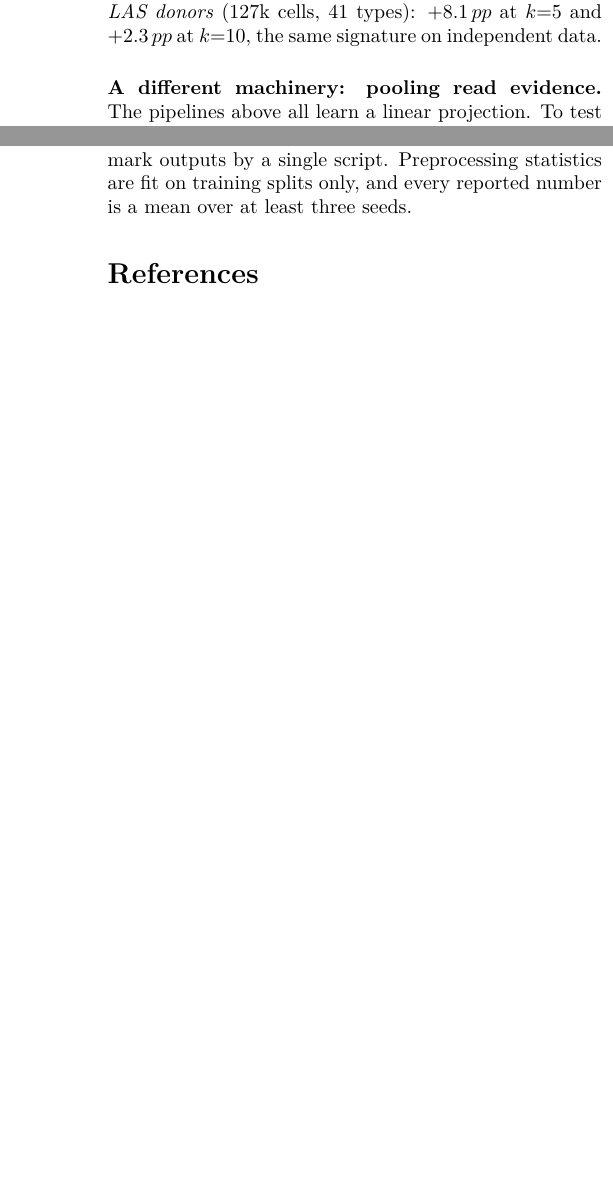
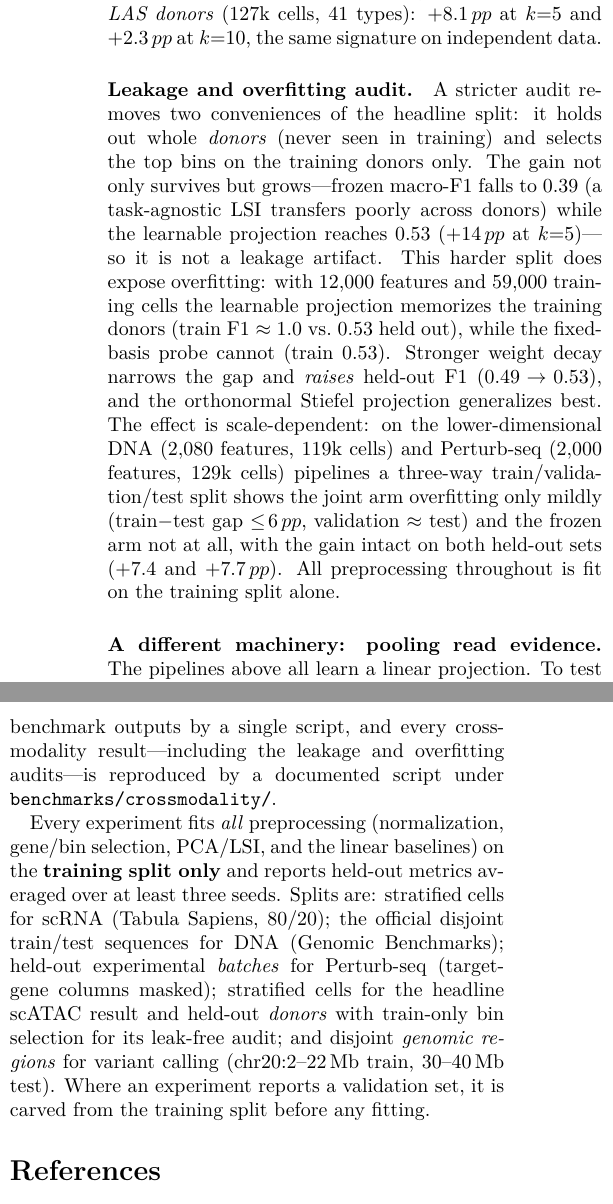
Before and after one commit to avitai/DiffBio, a LaTeX paper (paper/diffbio.tex): two parts of the columns of pages 6 and 8 of 9, joined at a grey line, cut so that both start at the same text, the shorter picture padded with empty space. Compiled offline with pdfLaTeX.

Commit message:
docs(paper): add leakage and overfitting audit, data splits, reproducibility
Report the held-out-donor scATAC rerun with train-only bin selection (the gain
persists at +14pp) and the train/validation/test overfitting audit (the frozen
arm never overfits; the joint arm overfits in proportion to the feature/sample
ratio, controllably), document the exact train/test split for every experiment,
and point to the reproduction benchmarks. Reformat the figure script so the CI
formatting gate passes.

```diff
--- a/paper/diffbio.tex
+++ b/paper/diffbio.tex
@@ -510,6 +510,22 @@ TF-IDF features with no reduction---is $0.749$. Finally, the whole result \emph{
 a disjoint set of 16 CATLAS donors} (127k cells, 41 types): $+8.1\pp$ at $k{=}5$ and
 $+2.3\pp$ at $k{=}10$, the same signature on independent data.
 
+\paragraph{Leakage and overfitting audit.} A stricter audit removes two conveniences of the
+headline split: it holds out whole \emph{donors} (never seen in training) and selects the
+top bins on the training donors only. The gain not only survives but grows---frozen macro-F1
+falls to $0.39$ (a task-agnostic LSI transfers poorly across donors) while the learnable
+projection reaches $0.53$ ($+14\pp$ at $k{=}5$)---so it is not a leakage artifact. This
+harder split does expose overfitting: with $12{,}000$ features and $59{,}000$ training cells
+the learnable projection memorizes the training donors (train F1 $\approx1.0$ vs.\ $0.53$
+held out), while the fixed-basis probe cannot (train $0.53$). Stronger weight decay narrows
+the gap and \emph{raises} held-out F1 ($0.49\!\to\!0.53$), and the orthonormal Stiefel
+projection generalizes best. The effect is scale-dependent: on the lower-dimensional DNA
+($2{,}080$ features, $119$k cells) and Perturb-seq ($2{,}000$ features, $129$k cells)
+pipelines a three-way train/validation/test split shows the joint arm overfitting only
+mildly (train$-$test gap $\le\!6\pp$, validation $\approx$ test) and the frozen arm not at
+all, with the gain intact on both held-out sets ($+7.4$ and $+7.7\pp$). All preprocessing
+throughout is fit on the training split alone.
+
 \paragraph{A different machinery: pooling read evidence.} The pipelines above all learn a
 linear projection. To test whether the effect is specific to that machinery we turn to
 variant calling, where evidence is naturally reduced by pooling across sequencing reads.
@@ -650,8 +666,18 @@ DiffBio is open source (MIT license) and built on JAX~\citep{jax2018} and Flax
 NNX~\citep{flax2020}. All operators, the joint-training utilities, and the benchmark
 harness used here ship with the library, with unit tests and fixed random seeds; the
 figures in this paper are regenerated from the recorded benchmark outputs by a single
-script. Preprocessing statistics are fit on training splits only, and every reported
-number is a mean over at least three seeds.
+script, and every cross-modality result---including the leakage and overfitting audits---is
+reproduced by a documented script under \texttt{benchmarks/crossmodality/}.
+
+Every experiment fits \emph{all} preprocessing (normalization, gene/bin selection,
+PCA/LSI, and the linear baselines) on the \textbf{training split only} and reports held-out
+metrics averaged over at least three seeds. Splits are: stratified cells for scRNA (Tabula
+Sapiens, 80/20); the official disjoint train/test sequences for DNA (Genomic Benchmarks);
+held-out experimental \emph{batches} for Perturb-seq (target-gene columns masked); stratified
+cells for the headline scATAC result and held-out \emph{donors} with train-only bin selection
+for its leak-free audit; and disjoint \emph{genomic regions} for variant calling
+(chr20:2--22\,Mb train, 30--40\,Mb test). Where an experiment reports a validation set, it is
+carved from the training split before any fitting.
 
 {\small
 \bibliographystyle{unsrtnat}
```
Also changed, not shown: paper/diffbio.pdf, 1 other file.
